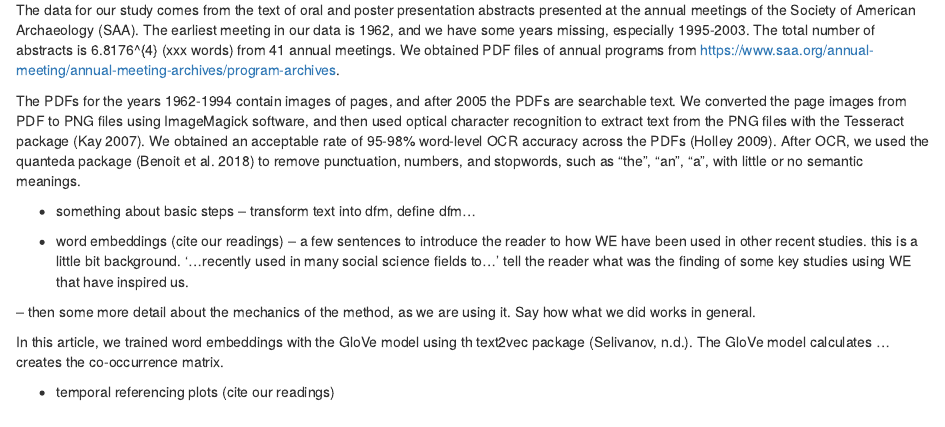
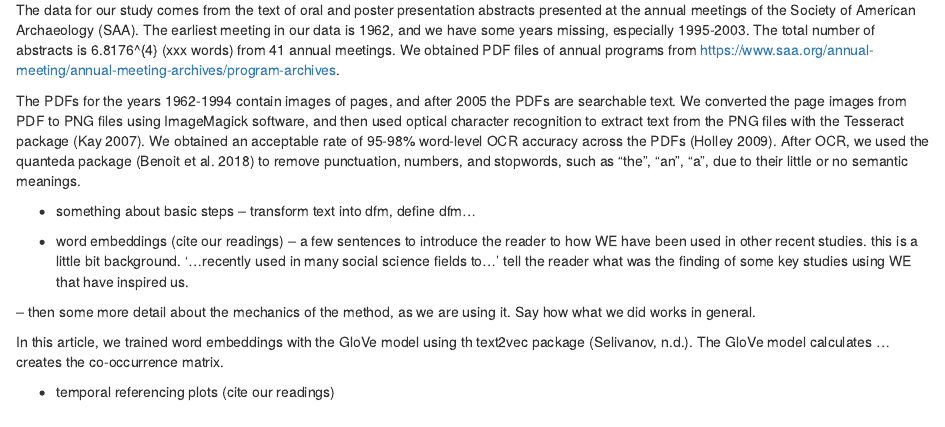
Before and after one commit to benmarwick/saa-meeting-abstracts, an R Markdown document (documents/paper.Rmd): the page in a window 1100 px wide, from 920 px down. Rendered offline with R 4.5, knitr and Pandoc, with nearby package versions.

Commit message:
cminor edit on method

```diff
--- a/documents/paper.Rmd
+++ b/documents/paper.Rmd
@@ -38,7 +38,7 @@ year_num <- length(which(!is.na(saa_data$number_of_abstracts)))
 
 The data for our study comes from the text of oral and poster presentation abstracts presented at the annual meetings of the Society of American Archaeology (SAA). The earliest meeting in our data is 1962, and we have some years missing, especially 1995-2003. The total number of abstracts is `r abstract_num` (xxx words) from `r year_num` annual meetings. We obtained PDF files of annual programs from https://www.saa.org/annual-meeting/annual-meeting-archives/program-archives.
 
-The PDFs for the years 1962-1994 contain images of pages, and after 2005 the PDFs are searchable text. We converted the page images from PDF to PNG files using ImageMagick software, and then used optical character recognition to extract text from the PNG files with the Tesseract package [@Kay2007]. We obtained an acceptable rate of 95-98% word-level OCR accuracy across the PDFs [@Holley2009]. After OCR, we used the quanteda package  [@Benoit2018] to remove punctuation, numbers, and stopwords, such as "the", "an", "a", with little or no semantic meanings.
+The PDFs for the years 1962-1994 contain images of pages, and after 2005 the PDFs are searchable text. We converted the page images from PDF to PNG files using ImageMagick software, and then used optical character recognition to extract text from the PNG files with the Tesseract package [@Kay2007]. We obtained an acceptable rate of 95-98% word-level OCR accuracy across the PDFs [@Holley2009]. After OCR, we used the quanteda package  [@Benoit2018] to remove punctuation, numbers, and stopwords, such as "the", "an", "a", due to their little or no semantic meanings.
 
 - something about basic steps
 -- transform text into dfm, define dfm...
```
